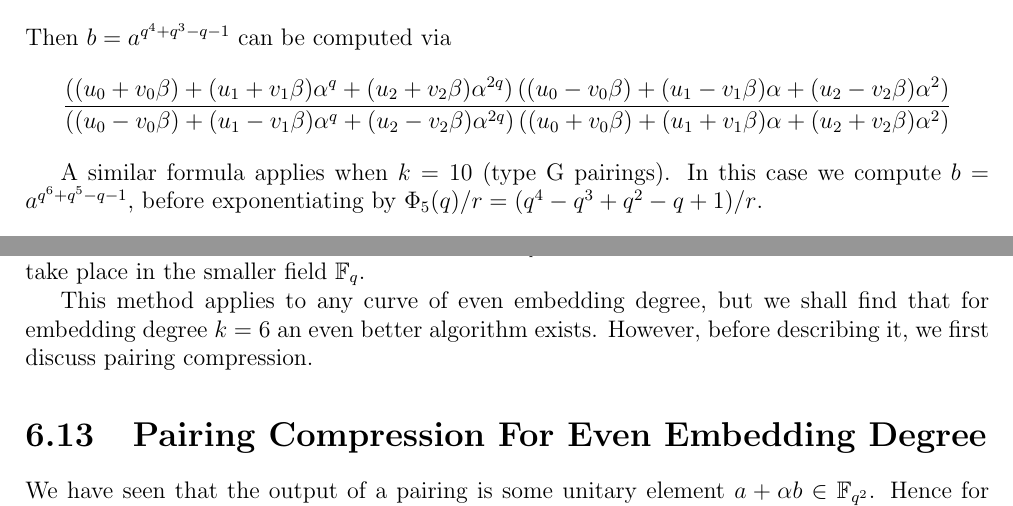
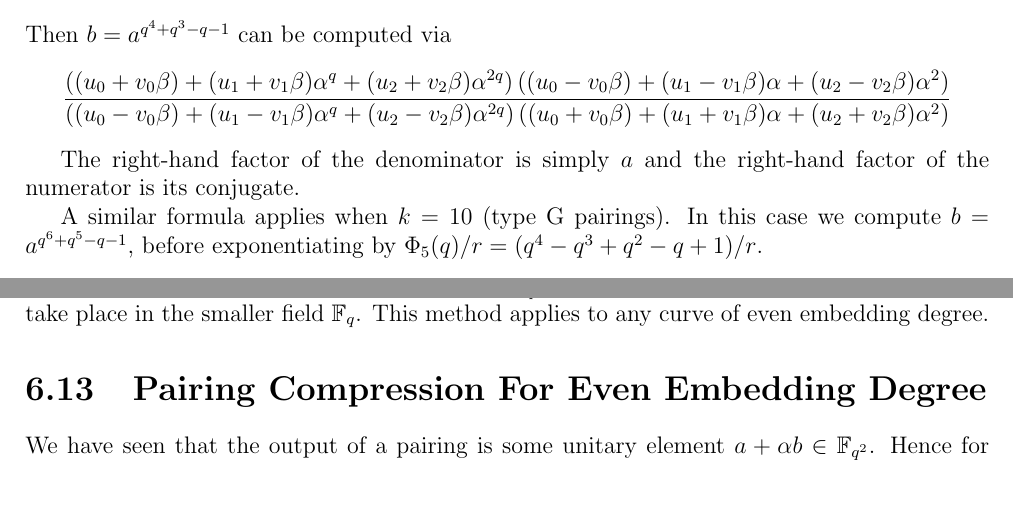
Before and after one commit to blynn/phd-thesis, a LaTeX thesis (buchblock.tex, which reads optimize.tex): two parts of pages 68 and 70 of 78, joined at a grey line, cut so that both start at the same text. Compiled offline with pdfLaTeX.

Commit message:
Fixed typo. Removed statement that confuses me.

```diff
--- a/optimize.tex
+++ b/optimize.tex
@@ -645,6 +645,9 @@ can be computed via
 \right)
 }
 \]
+
+The right-hand factor of the denominator is simply $a$ and the right-hand
+factor of the numerator is its conjugate.
 
 A similar formula applies when $k=10$ (type G pairings).
 In this case we compute $b = a^{q^6 + q^5 - q - 1}$, before
@@ -762,10 +765,7 @@ can assume $n = (q + 1) / r$ is even.
 
 Clearly the above is faster than a standard $\F_{q^2}$ exponentiation
 procedure as all operations take place in the smaller field $\Fq$.
-
-This method applies to any curve of even embedding degree, but we shall
-find that for embedding degree $k = 6$ an even better algorithm exists.
-However, before describing it, we first discuss pairing compression.
+This method applies to any curve of even embedding degree.
 
 \section {\label{sec:pairingcompressioneven}Pairing Compression For Even Embedding Degree}
 
```
Also changed, not shown: optimize.tex (2 more changed lines).
